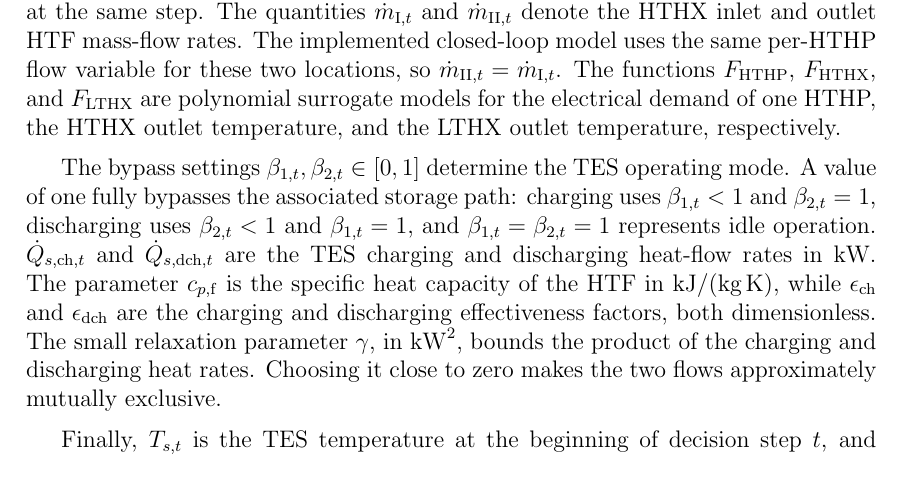
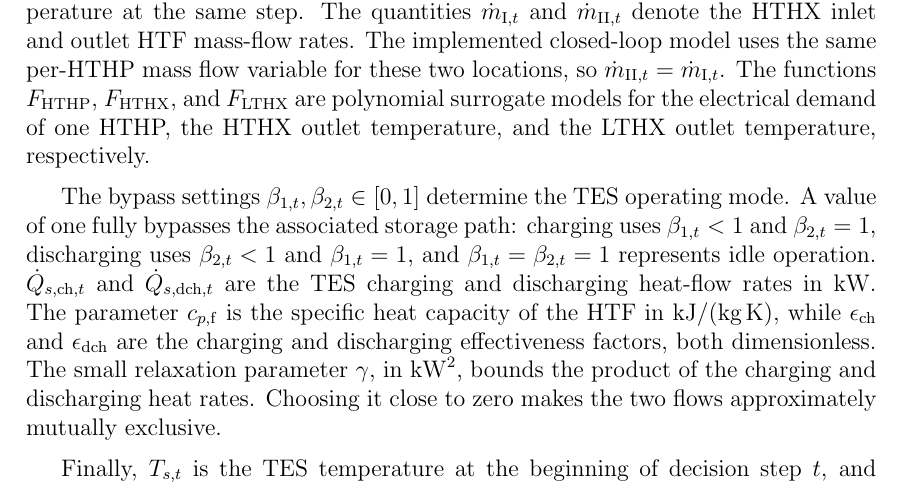
Before and after one commit to itsashishthapa/THESIS, a LaTeX document (paper/main.tex): part of page 39 of 52, cut so that both start at the same text. Compiled offline with pdfLaTeX.

Commit message:
Update main.tex to correct terminology in mass flow variable description

```diff
--- a/paper/main.tex
+++ b/paper/main.tex
@@ -974,7 +974,7 @@ inlet and outlet temperatures. Thus, $T_{\mathrm{I},t}$ is the HTHX inlet
 temperature at step $t$, while $T_{1,t}$ is the TES charging outlet
 temperature at the same step. The quantities $\dot{m}_{\mathrm{I},t}$ and
 $\dot{m}_{\mathrm{II},t}$ denote the HTHX inlet and outlet HTF mass-flow
-rates. The implemented closed-loop model uses the same per-HTHP flow variable
+rates. The implemented closed-loop model uses the same per-HTHP  mass flow variable
 for these two locations, so $\dot{m}_{\mathrm{II},t}=\dot{m}_{\mathrm{I},t}$. The functions $F_{\mathrm{HTHP}}$,
 $F_{\mathrm{HTHX}}$, and $F_{\mathrm{LTHX}}$ are polynomial surrogate models
 for the electrical demand of one HTHP, the HTHX outlet temperature, and the
```
Also changed, not shown: paper/main.pdf.
